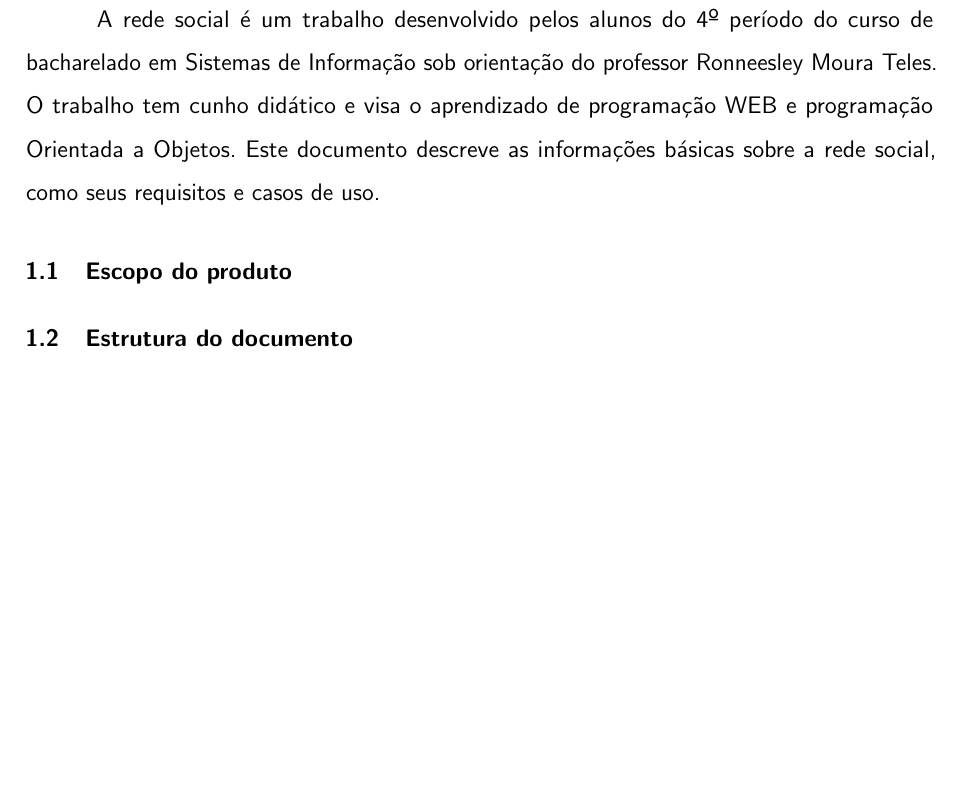
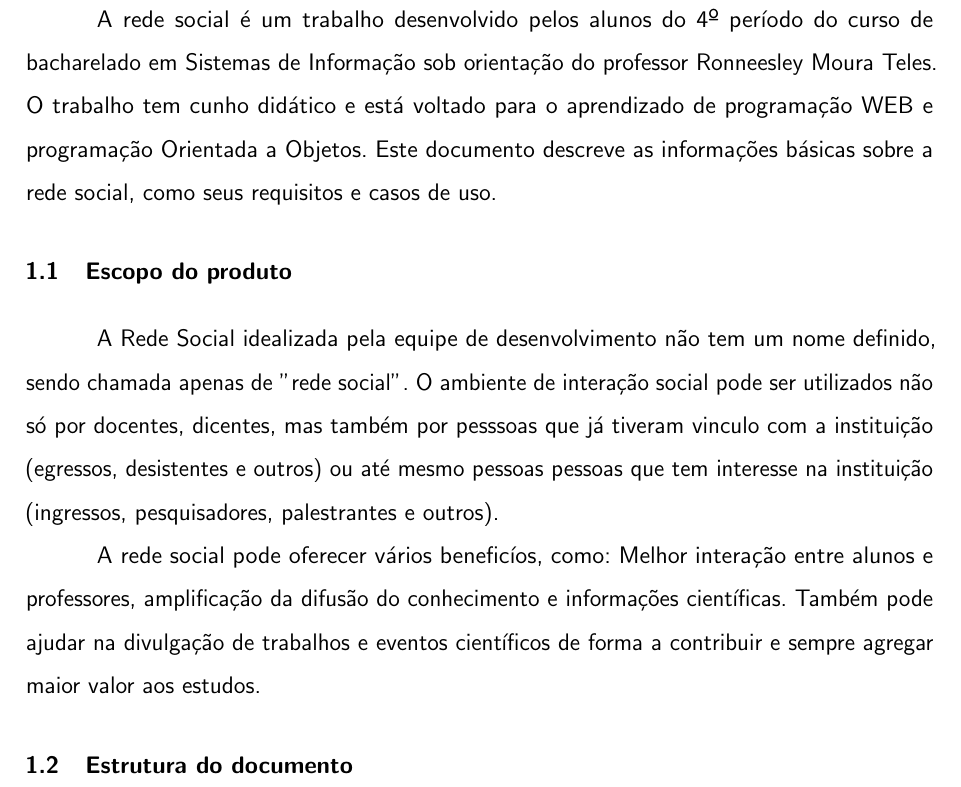
Before and after one commit to Ronneesley/redesocial, a LaTeX document (documentacao/documentacao.tex, which reads documentacao/capitulos/introducao/introducao.tex): part of page 9 of 34, cut so that both start at the same text, the shorter picture padded with empty space. Compiled offline with pdfLaTeX.

Commit message:
Correção
Correção e alterações no texto da introdução.

```diff
--- a/documentacao/capitulos/introducao/introducao.tex
+++ b/documentacao/capitulos/introducao/introducao.tex
@@ -1,13 +1,17 @@
 \chapter{Introdução}
 
 A rede social é um trabalho desenvolvido pelos alunos do 4º período do curso de bacharelado em Sistemas de Informação sob orientação do professor Ronneesley Moura Teles.
-O trabalho tem cunho didático e visa o aprendizado de programação WEB e programação Orientada a Objetos.
+O trabalho tem cunho didático e está voltado para o aprendizado de programação WEB e programação Orientada a Objetos.
 Este documento descreve as informações básicas sobre a rede social, como seus requisitos e casos de uso.
 
 
 \section{Escopo do produto}
-%Este documento descreve a documentação de requisitos do sistema rede social.
+A Rede Social idealizada pela equipe de desenvolvimento não tem um nome definido, sendo chamada apenas de "rede social".
+O ambiente de interação social pode ser utilizados não só por docentes, dicentes, mas também por pesssoas que já tiveram vinculo com a instituição (egressos, desistentes e outros) ou até mesmo
+pessoas pessoas que tem interesse na instituição (ingressos, pesquisadores, palestrantes e outros).
 
+A rede social pode oferecer vários beneficíos, como: Melhor interação entre alunos e professores, amplificação da difusão do conhecimento e informações científicas.
+Também pode ajudar na divulgação de trabalhos e eventos científicos de forma a contribuir e sempre agregar maior valor aos estudos.
 
 
 \section{Estrutura do documento}
```
